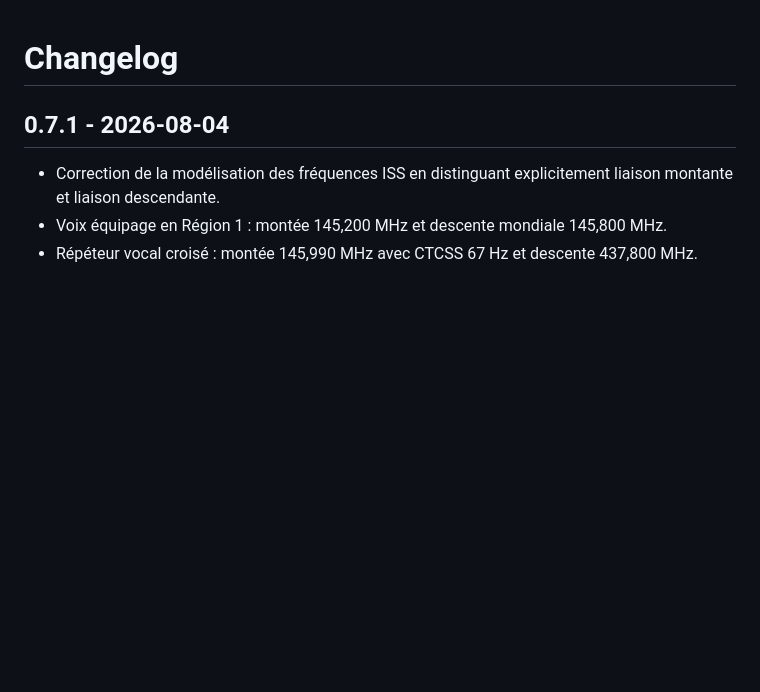
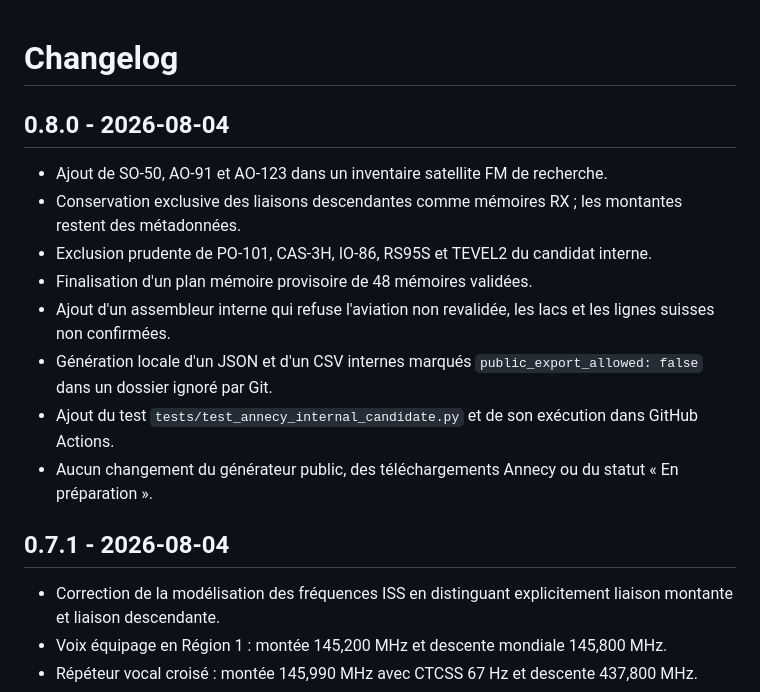
Before and after one commit to b2techstudio/radiopack-france, a Markdown page: CHANGELOG.md, the part around the change. Drawn GitHub-style; blank space fills up the shorter version.

Commit message:
Document Sprint 10 internal assembly

```diff
--- a/CHANGELOG.md
+++ b/CHANGELOG.md
@@ -1,4 +1,15 @@
 # Changelog
+
+## 0.8.0 - 2026-08-04
+
+- Ajout de SO-50, AO-91 et AO-123 dans un inventaire satellite FM de recherche.
+- Conservation exclusive des liaisons descendantes comme mémoires RX ; les montantes restent des métadonnées.
+- Exclusion prudente de PO-101, CAS-3H, IO-86, RS95S et TEVEL2 du candidat interne.
+- Finalisation d'un plan mémoire provisoire de 48 mémoires validées.
+- Ajout d'un assembleur interne qui refuse l'aviation non revalidée, les lacs et les lignes suisses non confirmées.
+- Génération locale d'un JSON et d'un CSV internes marqués `public_export_allowed: false` dans un dossier ignoré par Git.
+- Ajout du test `tests/test_annecy_internal_candidate.py` et de son exécution dans GitHub Actions.
+- Aucun changement du générateur public, des téléchargements Annecy ou du statut « En préparation ».
 
 ## 0.7.1 - 2026-08-04
 
```
